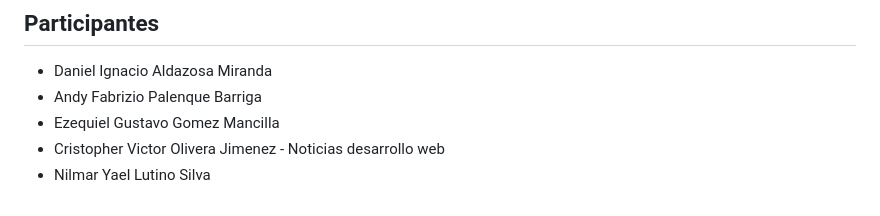
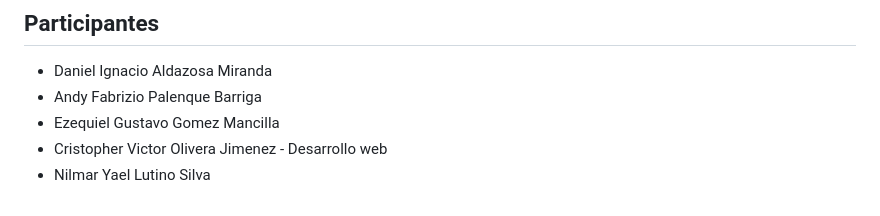
Before and after one commit to Daniel171202/ProyectoRevistaTecnologica, a Markdown page: README.md, the part around the change. Rendered like a GitHub page.

```diff
--- a/README.md
+++ b/README.md
@@ -83,5 +83,5 @@ distintas secciones para navegar, principalmente las siguientes:
 * Daniel Ignacio Aldazosa Miranda
 * Andy Fabrizio Palenque Barriga
 * Ezequiel Gustavo Gomez Mancilla
-* Cristopher Victor Olivera Jimenez - Noticias desarrollo web
+* Cristopher Victor Olivera Jimenez - Desarrollo web
 * Nilmar Yael Lutino Silva
```
